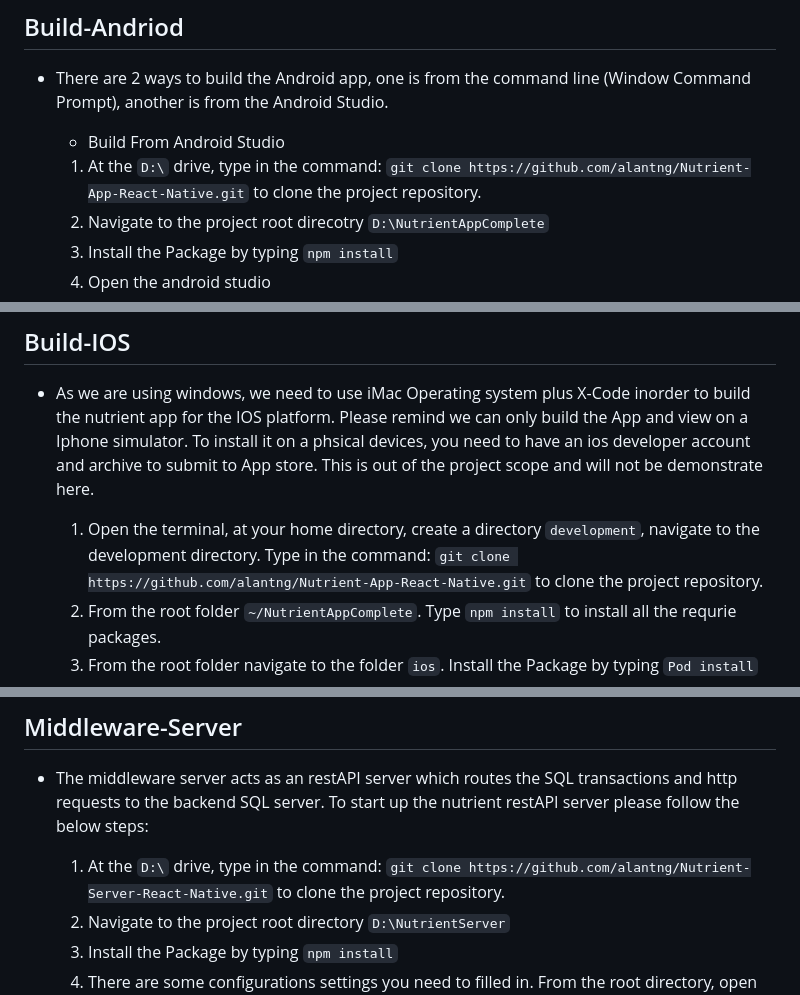
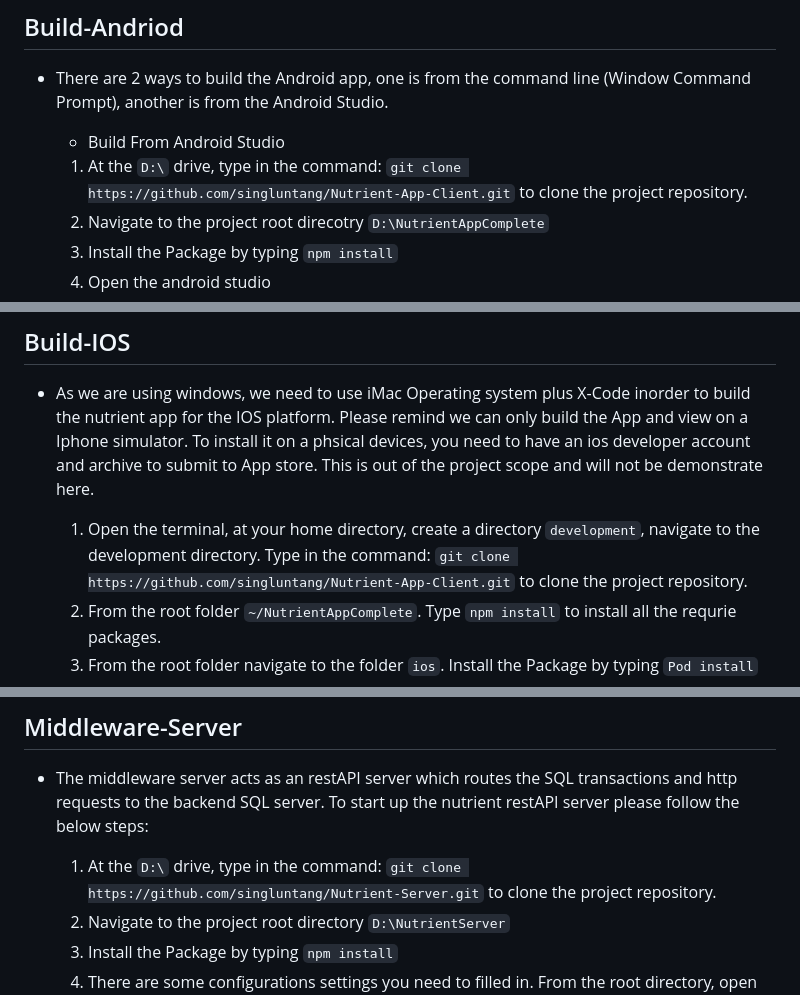
Before and after one commit to singluntang/Nutrient-Server, a Markdown page: README.md, 3 parts joined by grey strips. Drawn GitHub-style.

Commit message:
docs: README.md updated

```diff
--- a/README.md
+++ b/README.md
@@ -59,7 +59,7 @@ React Native is a framework which write the code once and can builds 2 different
 
    * Build From Android Studio
 
-    1. At the `D:\` drive, type in the command: `git clone https://github.com/alantng/Nutrient-App-React-Native.git` to clone the project repository.
+    1. At the `D:\` drive, type in the command: `git clone https://github.com/singluntang/Nutrient-App-Client.git` to clone the project repository.
     2. Navigate to the project root direcotry `D:\NutrientAppComplete`
     3. Install the Package by typing `npm install`
     4. Open the android studio
@@ -91,7 +91,7 @@ React Native is a framework which write the code once and can builds 2 different
 
 * As we are using windows, we need to use iMac Operating system plus X-Code inorder to build the nutrient app for the IOS platform. Please remind we can only build the App and view on a Iphone simulator. To install it on a phsical devices, you need to have an ios developer account and archive to submit to App store. This is out of the project scope and will not be demonstrate here.
 
-    1. Open the terminal, at your home directory, create a directory `development`, navigate to the development directory. Type in the command: `git clone https://github.com/alantng/Nutrient-App-React-Native.git` to clone the project repository.
+    1. Open the terminal, at your home directory, create a directory `development`, navigate to the development directory. Type in the command: `git clone https://github.com/singluntang/Nutrient-App-Client.git` to clone the project repository.
     3. From the root folder `~/NutrientAppComplete`. Type `npm install` to install all the requrie packages.
     3. From the root folder navigate to the folder `ios`. Install the Package by typing `Pod install`
     4. If errors occurs which requires to acknowledge the X-code license. Type in `sudo xcodebuild -license`, then type in `agree`.
@@ -109,7 +109,7 @@ React Native is a framework which write the code once and can builds 2 different
 
 * The middleware server acts as an restAPI server which routes the SQL transactions and http requests to the backend SQL server. To start up the nutrient restAPI server please follow the below steps:
 
-   1. At the `D:\` drive, type in the command: `git clone https://github.com/alantng/Nutrient-Server-React-Native.git` to clone the project repository.
+   1. At the `D:\` drive, type in the command: `git clone https://github.com/singluntang/Nutrient-Server.git` to clone the project repository.
    2. Navigate to the project root directory `D:\NutrientServer`
    3. Install the Package by typing `npm install`
    4. There are some configurations settings you need to filled in. From the root directory, open the file `server.js`. Fill in your configuration settings for mySQL server from line 31 to 36. For the server port, open the file config.js, to set the server port.
```
